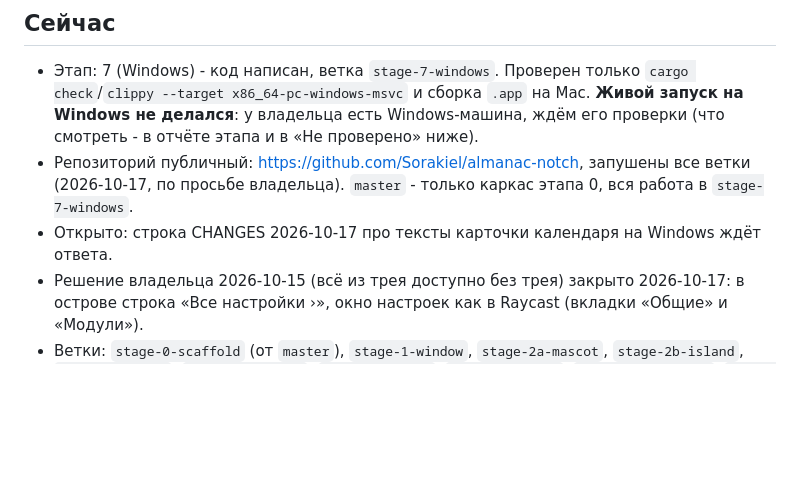
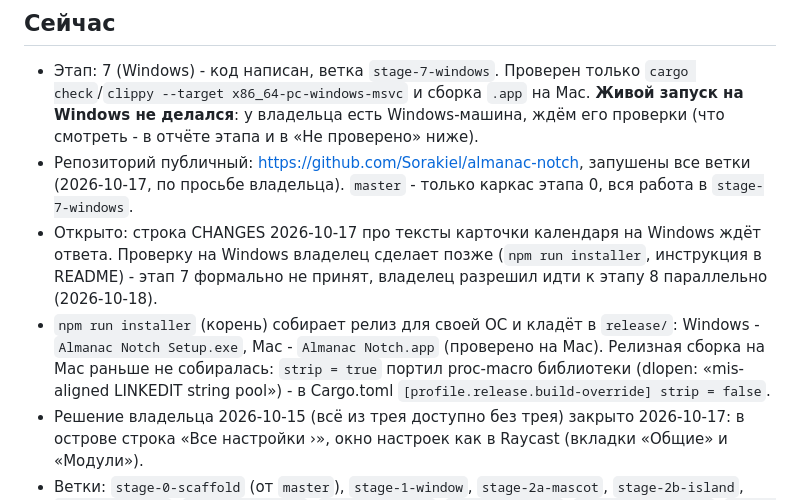
Before and after one commit to Sorakiel/almanac-notch, a Markdown page: docs/PROGRESS.md, the part around the change. Rendered like a GitHub page; blank space fills up the shorter version.

Commit message:
Note the installer command and the release strip fix in progress

```diff
--- a/docs/PROGRESS.md
+++ b/docs/PROGRESS.md
@@ -5,7 +5,8 @@
 ## Сейчас
 - Этап: 7 (Windows) - код написан, ветка `stage-7-windows`. Проверен только `cargo check`/`clippy --target x86_64-pc-windows-msvc` и сборка `.app` на Mac. **Живой запуск на Windows не делался**: у владельца есть Windows-машина, ждём его проверки (что смотреть - в отчёте этапа и в «Не проверено» ниже).
 - Репозиторий публичный: https://github.com/Sorakiel/almanac-notch, запушены все ветки (2026-10-17, по просьбе владельца). `master` - только каркас этапа 0, вся работа в `stage-7-windows`.
-- Открыто: строка CHANGES 2026-10-17 про тексты карточки календаря на Windows ждёт ответа.
+- Открыто: строка CHANGES 2026-10-17 про тексты карточки календаря на Windows ждёт ответа. Проверку на Windows владелец сделает позже (`npm run installer`, инструкция в README) - этап 7 формально не принят, владелец разрешил идти к этапу 8 параллельно (2026-10-18).
+- `npm run installer` (корень) собирает релиз для своей ОС и кладёт в `release/`: Windows - `Almanac Notch Setup.exe`, Mac - `Almanac Notch.app` (проверено на Mac). Релизная сборка на Mac раньше не собиралась: `strip = true` портил proc-macro библиотеки (dlopen: «mis-aligned LINKEDIT string pool») - в Cargo.toml `[profile.release.build-override] strip = false`.
 - Решение владельца 2026-10-15 (всё из трея доступно без трея) закрыто 2026-10-17: в острове строка «Все настройки ›», окно настроек как в Raycast (вкладки «Общие» и «Модули»).
 - Ветки: `stage-0-scaffold` (от `master`), `stage-1-window`, `stage-2a-mascot`, `stage-2b-island`, `stage-2c-cards`, `stage-2d-parity`, `stage-3-window`, `stage-4-claude`, `stage-5-cal-music`, `stage-6-github`, `stage-7-windows` - каждая от предыдущей. Не запушены, PR не созданы, в `master` ничего не влито.
 
```
